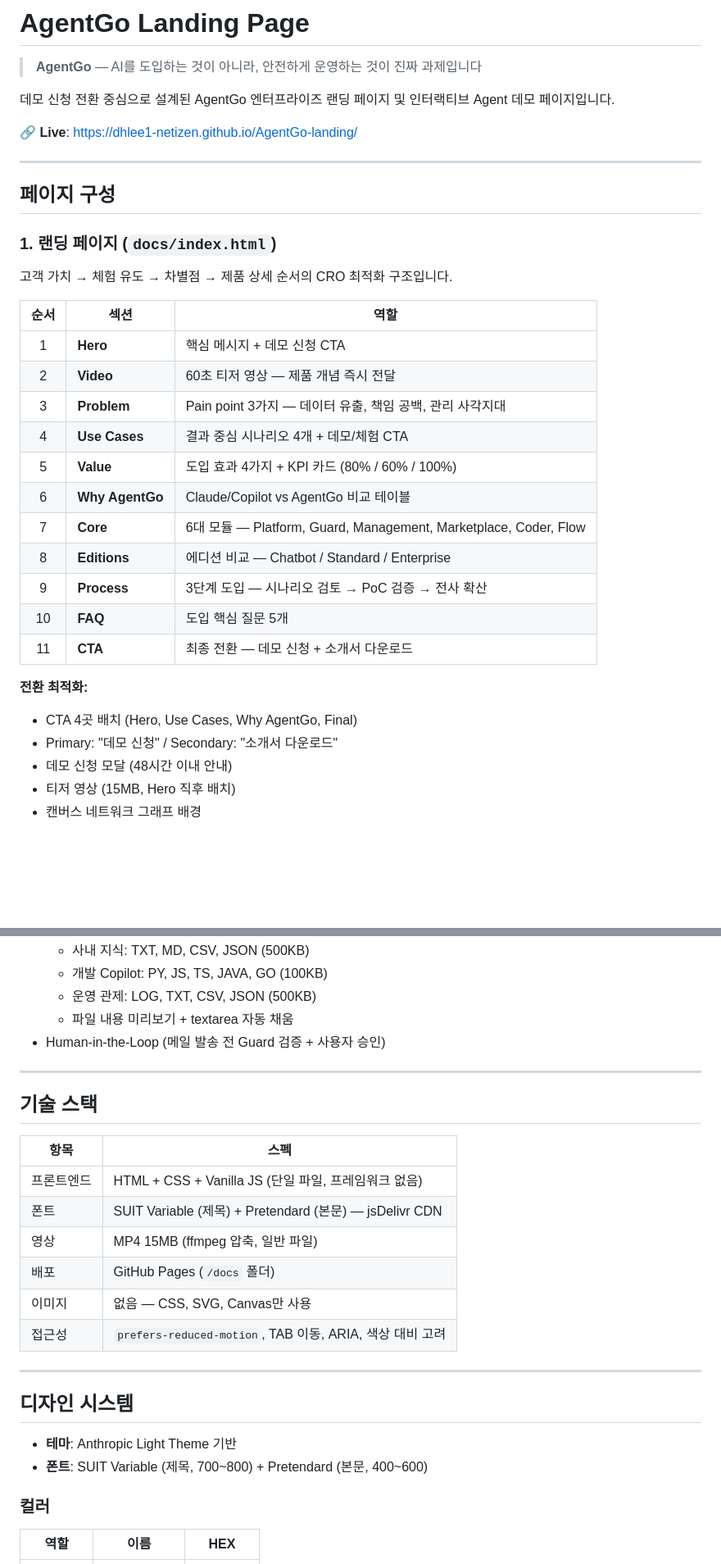
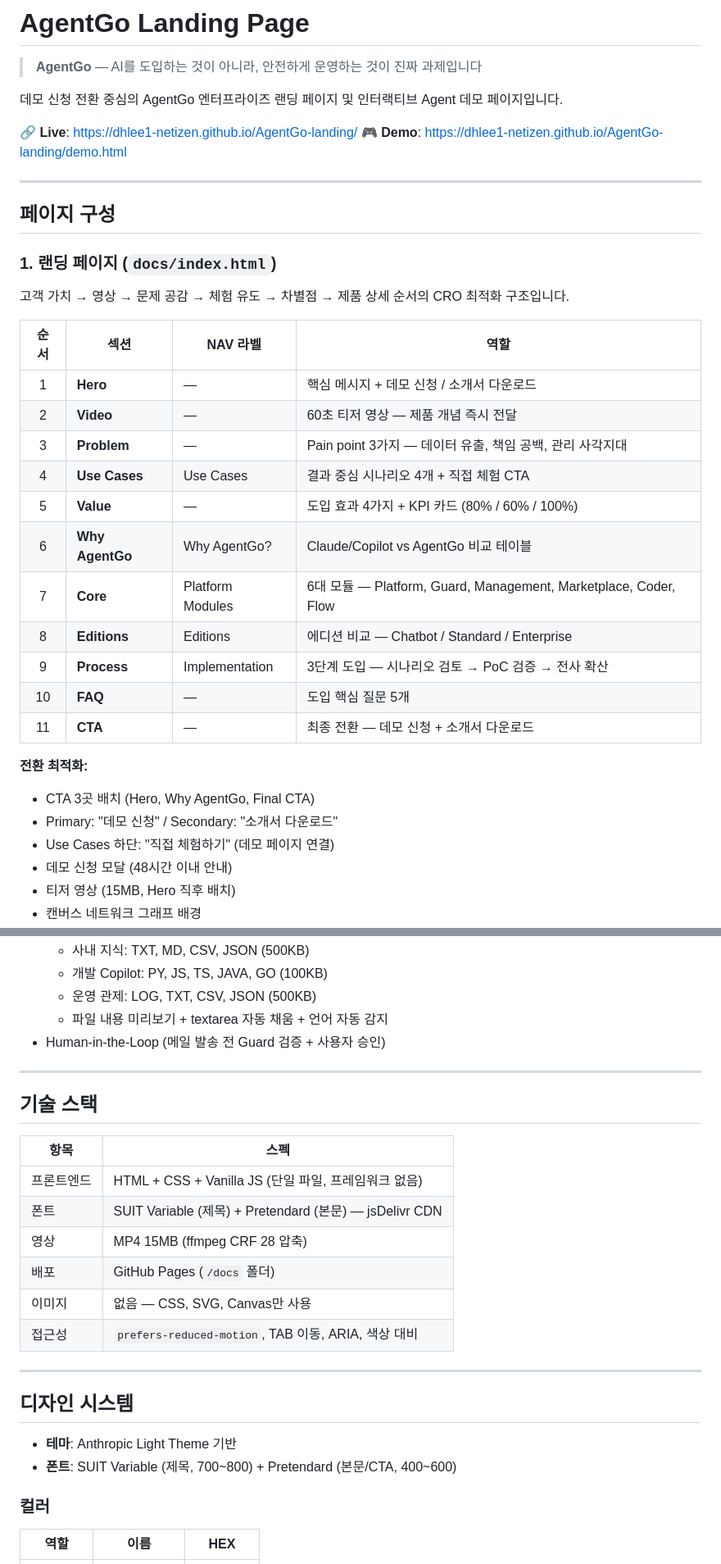
Before and after one commit to dhlee1-netizen/AgentGo-landing, a Markdown page: README.md, 2 parts joined by grey strips. Shown at 82% size. Rendered like a GitHub page; blank space fills up the shorter version.

Commit message:
Update README with latest structure
- NAV 영문 라벨 반영 (Use Cases, Why AgentGo?, Platform Modules, Editions, Implementation)
- CTA 배치 3곳으로 업데이트 (NAV 버튼 제거 반영)
- Use Cases 하단 직접 체험하기 CTA 반영
- Demo 링크 추가

Co-Authored-By: Claude Sonnet 4.6 <noreply@anthropic.com>

```diff
--- a/README.md
+++ b/README.md
@@ -2,9 +2,10 @@
 
 > **AgentGo** — AI를 도입하는 것이 아니라, 안전하게 운영하는 것이 진짜 과제입니다
 
-데모 신청 전환 중심으로 설계된 AgentGo 엔터프라이즈 랜딩 페이지 및 인터랙티브 Agent 데모 페이지입니다.
+데모 신청 전환 중심의 AgentGo 엔터프라이즈 랜딩 페이지 및 인터랙티브 Agent 데모 페이지입니다.
 
 🔗 **Live**: [https://dhlee1-netizen.github.io/AgentGo-landing/](https://dhlee1-netizen.github.io/AgentGo-landing/)
+🎮 **Demo**: [https://dhlee1-netizen.github.io/AgentGo-landing/demo.html](https://dhlee1-netizen.github.io/AgentGo-landing/demo.html)
 
 ---
 
@@ -12,25 +13,26 @@
 
 ### 1. 랜딩 페이지 (`docs/index.html`)
 
-고객 가치 → 체험 유도 → 차별점 → 제품 상세 순서의 CRO 최적화 구조입니다.
+고객 가치 → 영상 → 문제 공감 → 체험 유도 → 차별점 → 제품 상세 순서의 CRO 최적화 구조입니다.
 
-| 순서 | 섹션 | 역할 |
-|:---:|------|------|
-| 1 | **Hero** | 핵심 메시지 + 데모 신청 CTA |
-| 2 | **Video** | 60초 티저 영상 — 제품 개념 즉시 전달 |
-| 3 | **Problem** | Pain point 3가지 — 데이터 유출, 책임 공백, 관리 사각지대 |
-| 4 | **Use Cases** | 결과 중심 시나리오 4개 + 데모/체험 CTA |
-| 5 | **Value** | 도입 효과 4가지 + KPI 카드 (80% / 60% / 100%) |
-| 6 | **Why AgentGo** | Claude/Copilot vs AgentGo 비교 테이블 |
-| 7 | **Core** | 6대 모듈 — Platform, Guard, Management, Marketplace, Coder, Flow |
-| 8 | **Editions** | 에디션 비교 — Chatbot / Standard / Enterprise |
-| 9 | **Process** | 3단계 도입 — 시나리오 검토 → PoC 검증 → 전사 확산 |
-| 10 | **FAQ** | 도입 핵심 질문 5개 |
-| 11 | **CTA** | 최종 전환 — 데모 신청 + 소개서 다운로드 |
+| 순서 | 섹션 | NAV 라벨 | 역할 |
+|:---:|------|---------|------|
+| 1 | **Hero** | — | 핵심 메시지 + 데모 신청 / 소개서 다운로드 |
+| 2 | **Video** | — | 60초 티저 영상 — 제품 개념 즉시 전달 |
+| 3 | **Problem** | — | Pain point 3가지 — 데이터 유출, 책임 공백, 관리 사각지대 |
+| 4 | **Use Cases** | Use Cases | 결과 중심 시나리오 4개 + 직접 체험 CTA |
+| 5 | **Value** | — | 도입 효과 4가지 + KPI 카드 (80% / 60% / 100%) |
+| 6 | **Why AgentGo** | Why AgentGo? | Claude/Copilot vs AgentGo 비교 테이블 |
+| 7 | **Core** | Platform Modules | 6대 모듈 — Platform, Guard, Management, Marketplace, Coder, Flow |
+| 8 | **Editions** | Editions | 에디션 비교 — Chatbot / Standard / Enterprise |
+| 9 | **Process** | Implementation | 3단계 도입 — 시나리오 검토 → PoC 검증 → 전사 확산 |
+| 10 | **FAQ** | — | 도입 핵심 질문 5개 |
+| 11 | **CTA** | — | 최종 전환 — 데모 신청 + 소개서 다운로드 |
 
 **전환 최적화:**
-- CTA 4곳 배치 (Hero, Use Cases, Why AgentGo, Final)
+- CTA 3곳 배치 (Hero, Why AgentGo, Final CTA)
 - Primary: "데모 신청" / Secondary: "소개서 다운로드"
+- Use Cases 하단: "직접 체험하기" (데모 페이지 연결)
 - 데모 신청 모달 (48시간 이내 안내)
 - 티저 영상 (15MB, Hero 직후 배치)
 - 캔버스 네트워크 그래프 배경
@@ -56,7 +58,7 @@
   - 사내 지식: TXT, MD, CSV, JSON (500KB)
   - 개발 Copilot: PY, JS, TS, JAVA, GO (100KB)
   - 운영 관제: LOG, TXT, CSV, JSON (500KB)
-  - 파일 내용 미리보기 + textarea 자동 채움
+  - 파일 내용 미리보기 + textarea 자동 채움 + 언어 자동 감지
 - Human-in-the-Loop (메일 발송 전 Guard 검증 + 사용자 승인)
 
 ---
@@ -67,17 +69,17 @@
 |------|------|
 | 프론트엔드 | HTML + CSS + Vanilla JS (단일 파일, 프레임워크 없음) |
 | 폰트 | SUIT Variable (제목) + Pretendard (본문) — jsDelivr CDN |
-| 영상 | MP4 15MB (ffmpeg 압축, 일반 파일) |
+| 영상 | MP4 15MB (ffmpeg CRF 28 압축) |
 | 배포 | GitHub Pages (`/docs` 폴더) |
 | 이미지 | 없음 — CSS, SVG, Canvas만 사용 |
-| 접근성 | `prefers-reduced-motion`, TAB 이동, ARIA, 색상 대비 고려 |
+| 접근성 | `prefers-reduced-motion`, TAB 이동, ARIA, 색상 대비 |
 
 ---
 
 ## 디자인 시스템
 
 - **테마**: Anthropic Light Theme 기반
-- **폰트**: SUIT Variable (제목, 700~800) + Pretendard (본문, 400~600)
+- **폰트**: SUIT Variable (제목, 700~800) + Pretendard (본문/CTA, 400~600)
 
 ### 컬러
 
```
Also changed, not shown: other parts of README.md (+1 -1 lines).
